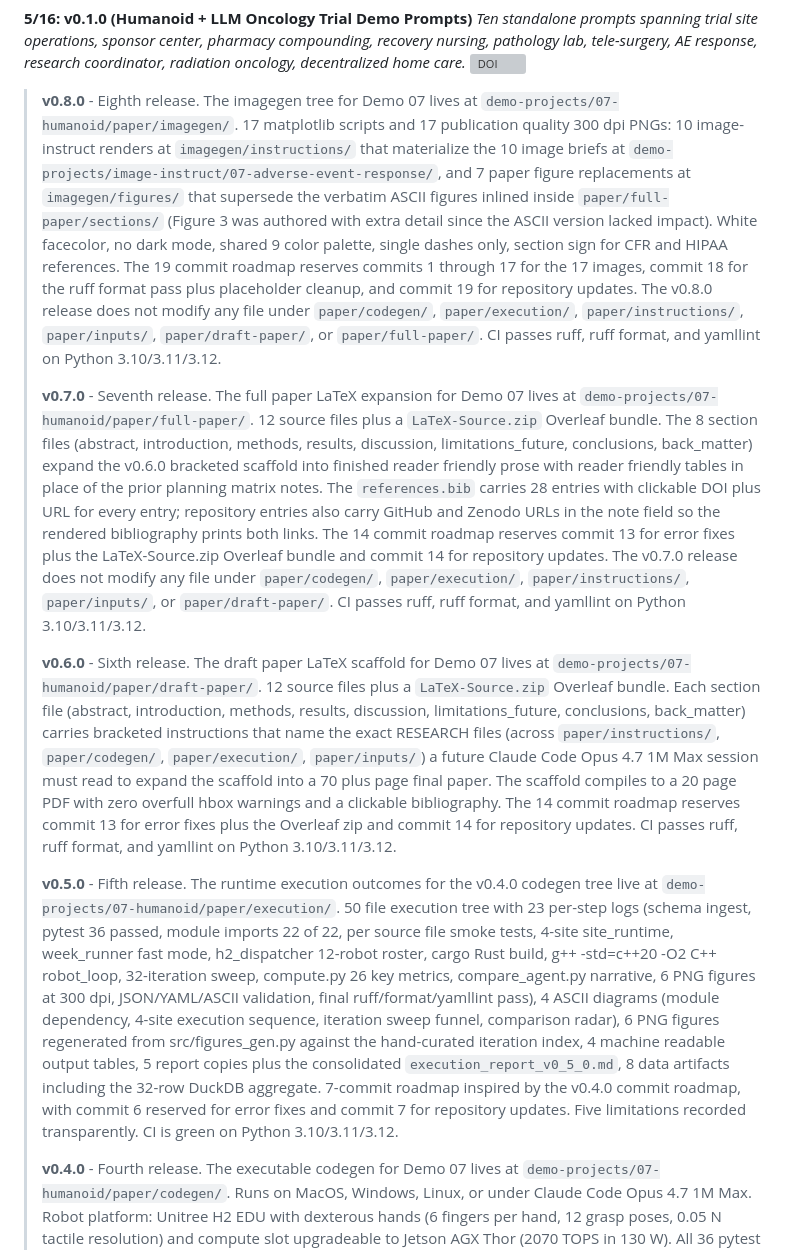
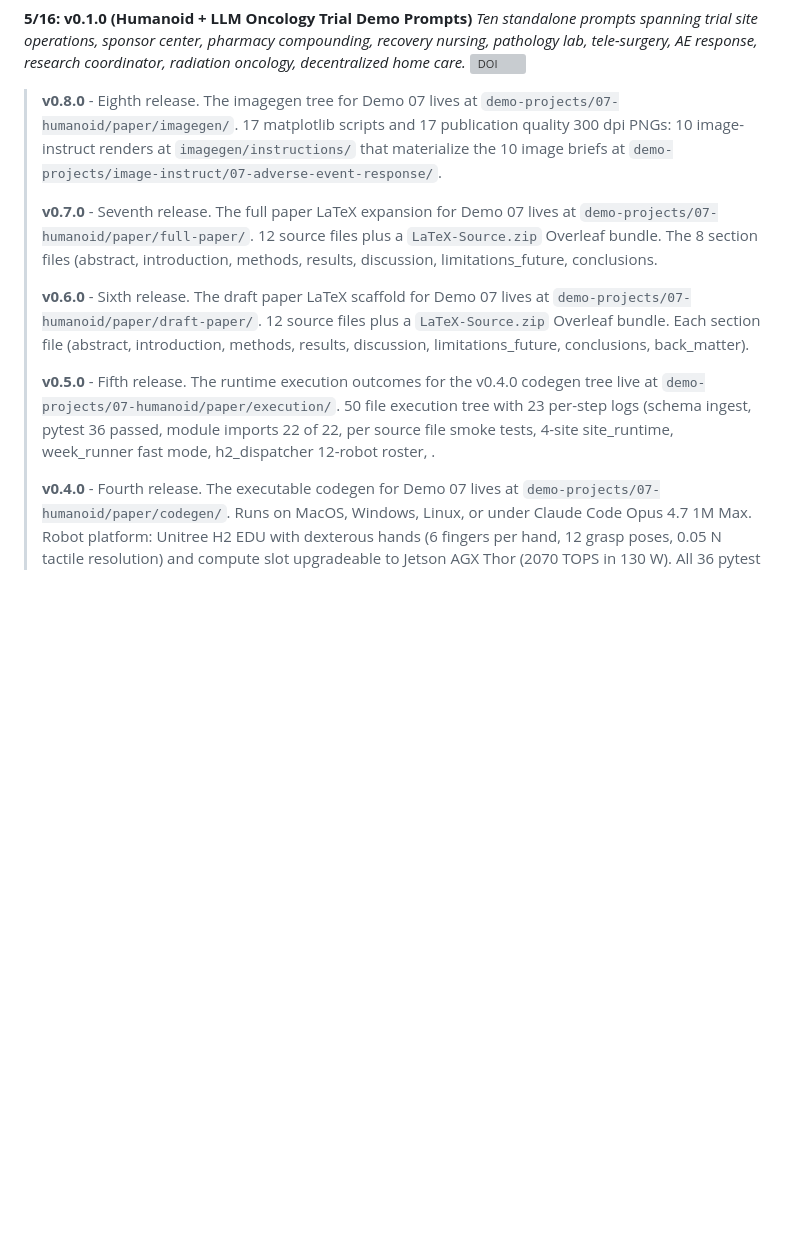
Before and after one commit to kevinkawchak/Clinical-AI-Demos, a Markdown page: README.md, the part around one of its changes. Rendered like a GitHub page; blank space fills up the shorter version; grey boxes are pictures that could not be loaded.

```diff
--- a/README.md
+++ b/README.md
@@ -31,13 +31,13 @@ This repository delivers self-contained task brief prompts that downstream Claud
 
 **5/16: v0.1.0 (Humanoid + LLM Oncology Trial Demo Prompts)** *Ten standalone prompts spanning trial site operations, sponsor center, pharmacy compounding, recovery nursing, pathology lab, tele-surgery, AE response, research coordinator, radiation oncology, decentralized home care.* [![DOI](https://img.shields.io/badge/DOI-10.5281%2Fzenodo.18445179-blue)](https://github.com/kevinkawchak/Clinical-AI-Demos/tree/main/demo-projects)
 
-> **v0.8.0** - Eighth release. The imagegen tree for Demo 07 lives at `demo-projects/07-humanoid/paper/imagegen/`. 17 matplotlib scripts and 17 publication quality 300 dpi PNGs: 10 image-instruct renders at `imagegen/instructions/` that materialize the 10 image briefs at `demo-projects/image-instruct/07-adverse-event-response/`, and 7 paper figure replacements at `imagegen/figures/` that supersede the verbatim ASCII figures inlined inside `paper/full-paper/sections/` (Figure 3 was authored with extra detail since the ASCII version lacked impact). White facecolor, no dark mode, shared 9 color palette, single dashes only, section sign for CFR and HIPAA references. The 19 commit roadmap reserves commits 1 through 17 for the 17 images, commit 18 for the ruff format pass plus placeholder cleanup, and commit 19 for repository updates. The v0.8.0 release does not modify any file under `paper/codegen/`, `paper/execution/`, `paper/instructions/`, `paper/inputs/`, `paper/draft-paper/`, or `paper/full-paper/`. CI passes ruff, ruff format, and yamllint on Python 3.10/3.11/3.12.
+> **v0.8.0** - Eighth release. The imagegen tree for Demo 07 lives at `demo-projects/07-humanoid/paper/imagegen/`. 17 matplotlib scripts and 17 publication quality 300 dpi PNGs: 10 image-instruct renders at `imagegen/instructions/` that materialize the 10 image briefs at `demo-projects/image-instruct/07-adverse-event-response/`.
 >
-> **v0.7.0** - Seventh release. The full paper LaTeX expansion for Demo 07 lives at `demo-projects/07-humanoid/paper/full-paper/`. 12 source files plus a `LaTeX-Source.zip` Overleaf bundle. The 8 section files (abstract, introduction, methods, results, discussion, limitations_future, conclusions, back_matter) expand the v0.6.0 bracketed scaffold into finished reader friendly prose with reader friendly tables in place of the prior planning matrix notes. The `references.bib` carries 28 entries with clickable DOI plus URL for every entry; repository entries also carry GitHub and Zenodo URLs in the note field so the rendered bibliography prints both links. The 14 commit roadmap reserves commit 13 for error fixes plus the LaTeX-Source.zip Overleaf bundle and commit 14 for repository updates. The v0.7.0 release does not modify any file under `paper/codegen/`, `paper/execution/`, `paper/instructions/`, `paper/inputs/`, or `paper/draft-paper/`. CI passes ruff, ruff format, and yamllint on Python 3.10/3.11/3.12.
+> **v0.7.0** - Seventh release. The full paper LaTeX expansion for Demo 07 lives at `demo-projects/07-humanoid/paper/full-paper/`. 12 source files plus a `LaTeX-Source.zip` Overleaf bundle. The 8 section files (abstract, introduction, methods, results, discussion, limitations_future, conclusions.
 >
-> **v0.6.0** - Sixth release. The draft paper LaTeX scaffold for Demo 07 lives at `demo-projects/07-humanoid/paper/draft-paper/`. 12 source files plus a `LaTeX-Source.zip` Overleaf bundle. Each section file (abstract, introduction, methods, results, discussion, limitations_future, conclusions, back_matter) carries bracketed instructions that name the exact RESEARCH files (across `paper/instructions/`, `paper/codegen/`, `paper/execution/`, `paper/inputs/`) a future Claude Code Opus 4.7 1M Max session must read to expand the scaffold into a 70 plus page final paper. The scaffold compiles to a 20 page PDF with zero overfull hbox warnings and a clickable bibliography. The 14 commit roadmap reserves commit 13 for error fixes plus the Overleaf zip and commit 14 for repository updates. CI passes ruff, ruff format, and yamllint on Python 3.10/3.11/3.12.
+> **v0.6.0** - Sixth release. The draft paper LaTeX scaffold for Demo 07 lives at `demo-projects/07-humanoid/paper/draft-paper/`. 12 source files plus a `LaTeX-Source.zip` Overleaf bundle. Each section file (abstract, introduction, methods, results, discussion, limitations_future, conclusions, back_matter).
 >
-> **v0.5.0** - Fifth release. The runtime execution outcomes for the v0.4.0 codegen tree live at `demo-projects/07-humanoid/paper/execution/`. 50 file execution tree with 23 per-step logs (schema ingest, pytest 36 passed, module imports 22 of 22, per source file smoke tests, 4-site site_runtime, week_runner fast mode, h2_dispatcher 12-robot roster, cargo Rust build, g++ -std=c++20 -O2 C++ robot_loop, 32-iteration sweep, compute.py 26 key metrics, compare_agent.py narrative, 6 PNG figures at 300 dpi, JSON/YAML/ASCII validation, final ruff/format/yamllint pass), 4 ASCII diagrams (module dependency, 4-site execution sequence, iteration sweep funnel, comparison radar), 6 PNG figures regenerated from src/figures_gen.py against the hand-curated iteration index, 4 machine readable output tables, 5 report copies plus the consolidated `execution_report_v0_5_0.md`, 8 data artifacts including the 32-row DuckDB aggregate. 7-commit roadmap inspired by the v0.4.0 commit roadmap, with commit 6 reserved for error fixes and commit 7 for repository updates. Five limitations recorded transparently. CI is green on Python 3.10/3.11/3.12.
+> **v0.5.0** - Fifth release. The runtime execution outcomes for the v0.4.0 codegen tree live at `demo-projects/07-humanoid/paper/execution/`. 50 file execution tree with 23 per-step logs (schema ingest, pytest 36 passed, module imports 22 of 22, per source file smoke tests, 4-site site_runtime, week_runner fast mode, h2_dispatcher 12-robot roster, .
 >
 > **v0.4.0** - Fourth release. The executable codegen for Demo 07 lives at `demo-projects/07-humanoid/paper/codegen/`. Runs on MacOS, Windows, Linux, or under Claude Code Opus 4.7 1M Max. Robot platform: Unitree H2 EDU with dexterous hands (6 fingers per hand, 12 grasp poses, 0.05 N tactile resolution) and compute slot upgradeable to Jetson AGX Thor (2070 TOPS in 130 W). All 36 pytest tests pass locally. The 7-check error scan returns 0 issues. CI lint, format, and yamllint configured to pass on Python 3.10/3.11/3.12.
 >
```
Also changed, not shown: other parts of README.md (+1 -1 lines).
